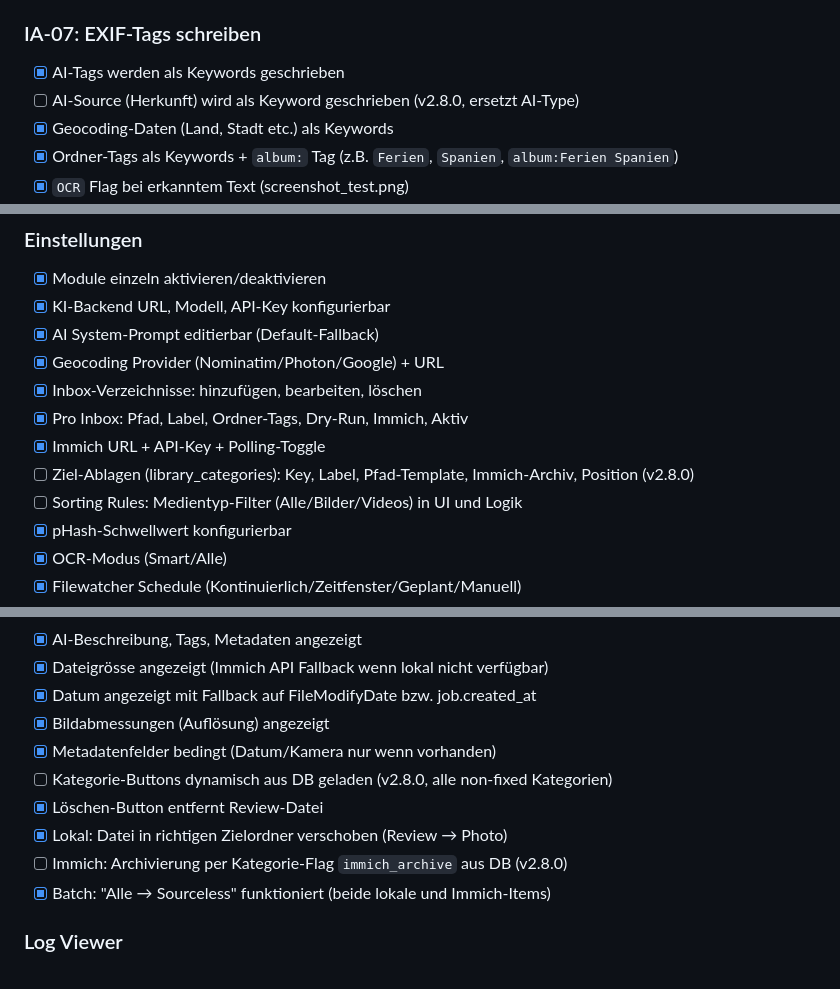
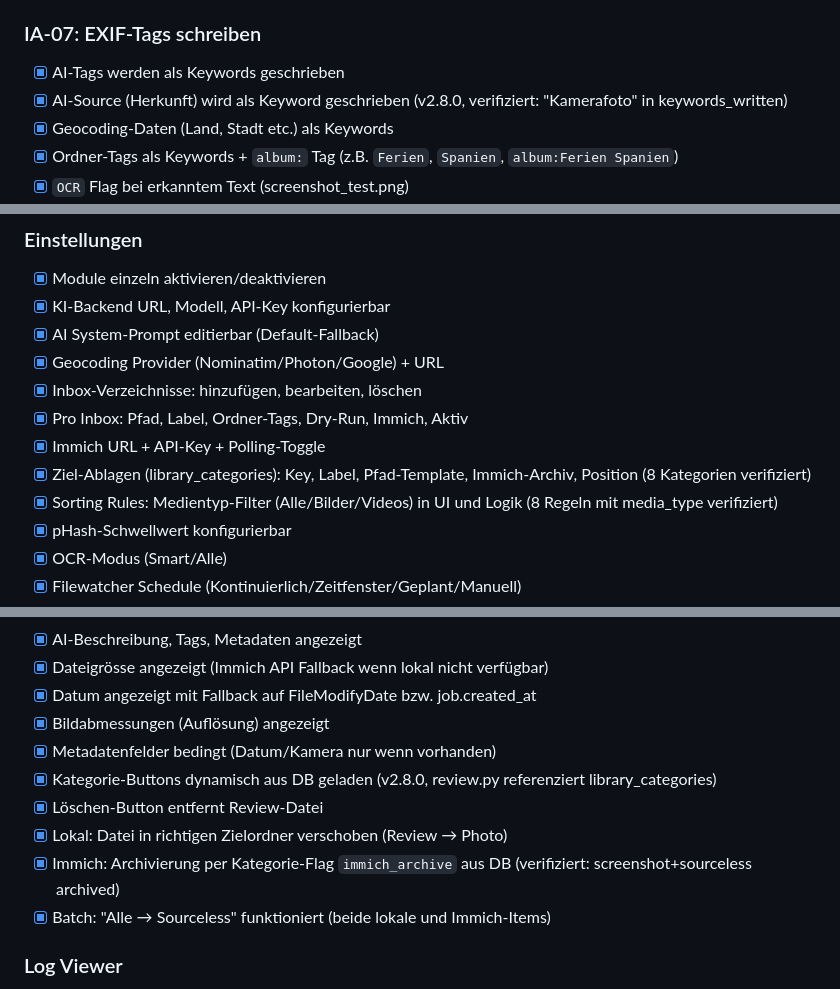
Before and after one commit to marcohediger/mediaassistant, a Markdown page: TESTPLAN.md, 3 parts joined by grey strips. Rendered like a GitHub page.

```diff
--- a/TESTPLAN.md
+++ b/TESTPLAN.md
@@ -99,7 +99,7 @@
 
 ### IA-07: EXIF-Tags schreiben
 - [x] AI-Tags werden als Keywords geschrieben
-- [ ] AI-Source (Herkunft) wird als Keyword geschrieben (v2.8.0, ersetzt AI-Type)
+- [x] AI-Source (Herkunft) wird als Keyword geschrieben (v2.8.0, verifiziert: "Kamerafoto" in keywords_written)
 - [x] Geocoding-Daten (Land, Stadt etc.) als Keywords
 - [x] Ordner-Tags als Keywords + `album:` Tag (z.B. `Ferien`, `Spanien`, `album:Ferien Spanien`)
 - [x] `OCR` Flag bei erkanntem Text (screenshot_test.png)
@@ -184,8 +184,8 @@
 - [x] Inbox-Verzeichnisse: hinzufügen, bearbeiten, löschen
 - [x] Pro Inbox: Pfad, Label, Ordner-Tags, Dry-Run, Immich, Aktiv
 - [x] Immich URL + API-Key + Polling-Toggle
-- [ ] Ziel-Ablagen (library_categories): Key, Label, Pfad-Template, Immich-Archiv, Position (v2.8.0)
-- [ ] Sorting Rules: Medientyp-Filter (Alle/Bilder/Videos) in UI und Logik
+- [x] Ziel-Ablagen (library_categories): Key, Label, Pfad-Template, Immich-Archiv, Position (8 Kategorien verifiziert)
+- [x] Sorting Rules: Medientyp-Filter (Alle/Bilder/Videos) in UI und Logik (8 Regeln mit media_type verifiziert)
 - [x] pHash-Schwellwert konfigurierbar
 - [x] OCR-Modus (Smart/Alle)
 - [x] Filewatcher Schedule (Kontinuierlich/Zeitfenster/Geplant/Manuell)
@@ -218,10 +218,10 @@
 - [x] Datum angezeigt mit Fallback auf FileModifyDate bzw. job.created_at
 - [x] Bildabmessungen (Auflösung) angezeigt
 - [x] Metadatenfelder bedingt (Datum/Kamera nur wenn vorhanden)
-- [ ] Kategorie-Buttons dynamisch aus DB geladen (v2.8.0, alle non-fixed Kategorien)
+- [x] Kategorie-Buttons dynamisch aus DB geladen (v2.8.0, review.py referenziert library_categories)
 - [x] Löschen-Button entfernt Review-Datei
 - [x] Lokal: Datei in richtigen Zielordner verschoben (Review → Photo)
-- [ ] Immich: Archivierung per Kategorie-Flag `immich_archive` aus DB (v2.8.0)
+- [x] Immich: Archivierung per Kategorie-Flag `immich_archive` aus DB (verifiziert: screenshot+sourceless archived)
 - [x] Batch: "Alle → Sourceless" funktioniert (beide lokale und Immich-Items)
 
 ### Log Viewer
```
Also changed, not shown: other parts of TESTPLAN.md (+28 -28 lines).
